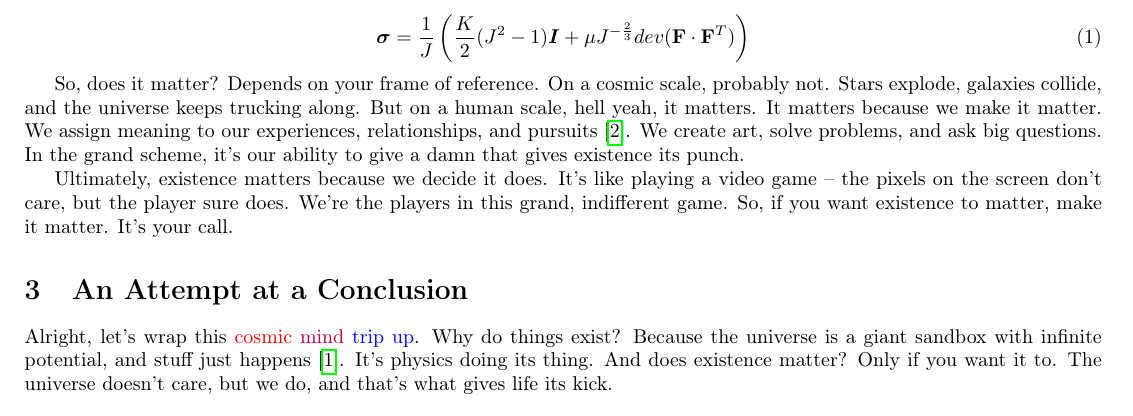
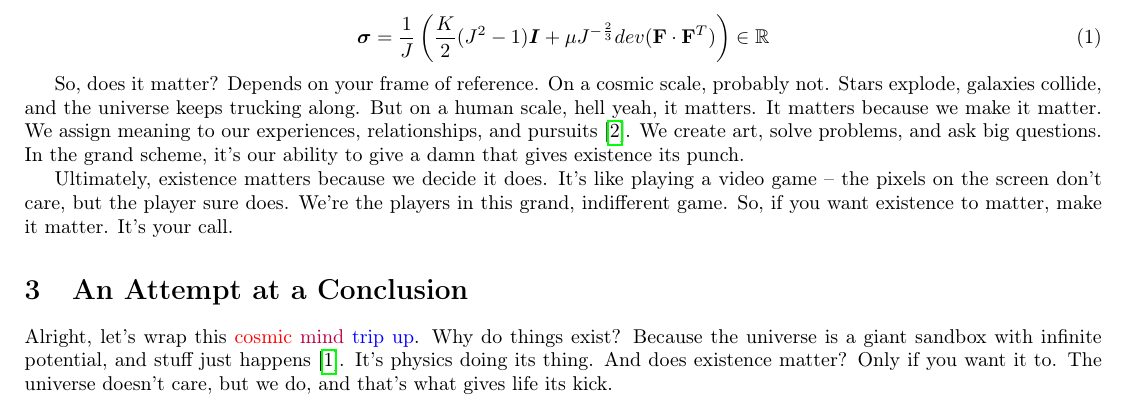
Before and after one commit to realShigeo/Axon, a LaTeX document (Template/Template.tex, which reads Axon.cls): part of page 2 of 2, cut so that both start at the same text. Compiled offline with pdfLaTeX.

Commit message:
Axon 0.10: Add amsfonts Package

```diff
--- a/Axon.cls
+++ b/Axon.cls
@@ -7,7 +7,7 @@
 %%%%%%%%%%%%%%%%%%%%%%% Identification %%%%%%%%%%%%%%%%%%%%%%%
 %%%%%%%%%%%%%%%%%%%%%%%%%%%%%%%%%%%%%%%%%%%%%%%%%%%%%%%%%%%%%%
 \NeedsTeXFormat{LaTeX2e}
-\ProvidesClass{Axon}[2024/08/11, 0.6, Axon LaTeX Class]
+\ProvidesClass{Axon}[2024/08/11, 0.10, Axon LaTeX Class]
 %%%%%%%%%%%%%%%%%%%%%%%%%%%%%%%%%%%%%%%%%%%%%%%%%%%%%%%%%%%%%%
 %%%%%%%%%%%%%%%%%% Preliminary Declarations %%%%%%%%%%%%%%%%%%
 %%%%%%%%%%%%%%%%%%%%%%%%%%%%%%%%%%%%%%%%%%%%%%%%%%%%%%%%%%%%%%
@@ -18,6 +18,7 @@
     geometry,      % For formatting
     amsmath,       % For mathematical facilities
     amsthm,        % For mathematical environments
+    amsfonts,      % For mathematical fonts
     gradient-text, % For text color gradients
     biblatex,      % For bibliography
     hyperref,      % For cross-referencing
--- a/Template/Template.tex
+++ b/Template/Template.tex
@@ -56,7 +56,7 @@ Well, let's cut through the cosmic fluff and hit the core. It matters if you wan
 From the universe's perspective, existence is just a sequence of events, particles bouncing around, energy shifting. It’s indifferent, like a machine running its code. But here’s the kicker: we’re part of the code. We’re self-aware subroutines capable of asking if it all matters. That’s pretty wild if you think about it.
 
 \begin{equation}
-    \boldsymbol{\sigma} = \frac{1}{J} \left(\frac{K}{2}(J^2-1)\boldsymbol{I}+\mu J^{-\frac{2}{3}} dev(\mathbf{F} \cdot \mathbf{F}^T)\right)
+    \boldsymbol{\sigma} = \frac{1}{J} \left(\frac{K}{2}(J^2-1)\boldsymbol{I}+\mu J^{-\frac{2}{3}} dev(\mathbf{F} \cdot \mathbf{F}^T)\right) \in \mathbb{R}
 \end{equation}
 
 So, does it matter? Depends on your frame of reference. On a cosmic scale, probably not. Stars explode, galaxies collide, and the universe keeps trucking along. But on a human scale, hell yeah, it matters. It matters because we make it matter. We assign meaning to our experiences, relationships, and pursuits \cite{quantumTomfoolery2024}. We create art, solve problems, and ask big questions. In the grand scheme, it's our ability to give a damn that gives existence its punch.
```
Also changed, not shown: Template/Axon.pdf, Axon.cls (2 more changed lines).
